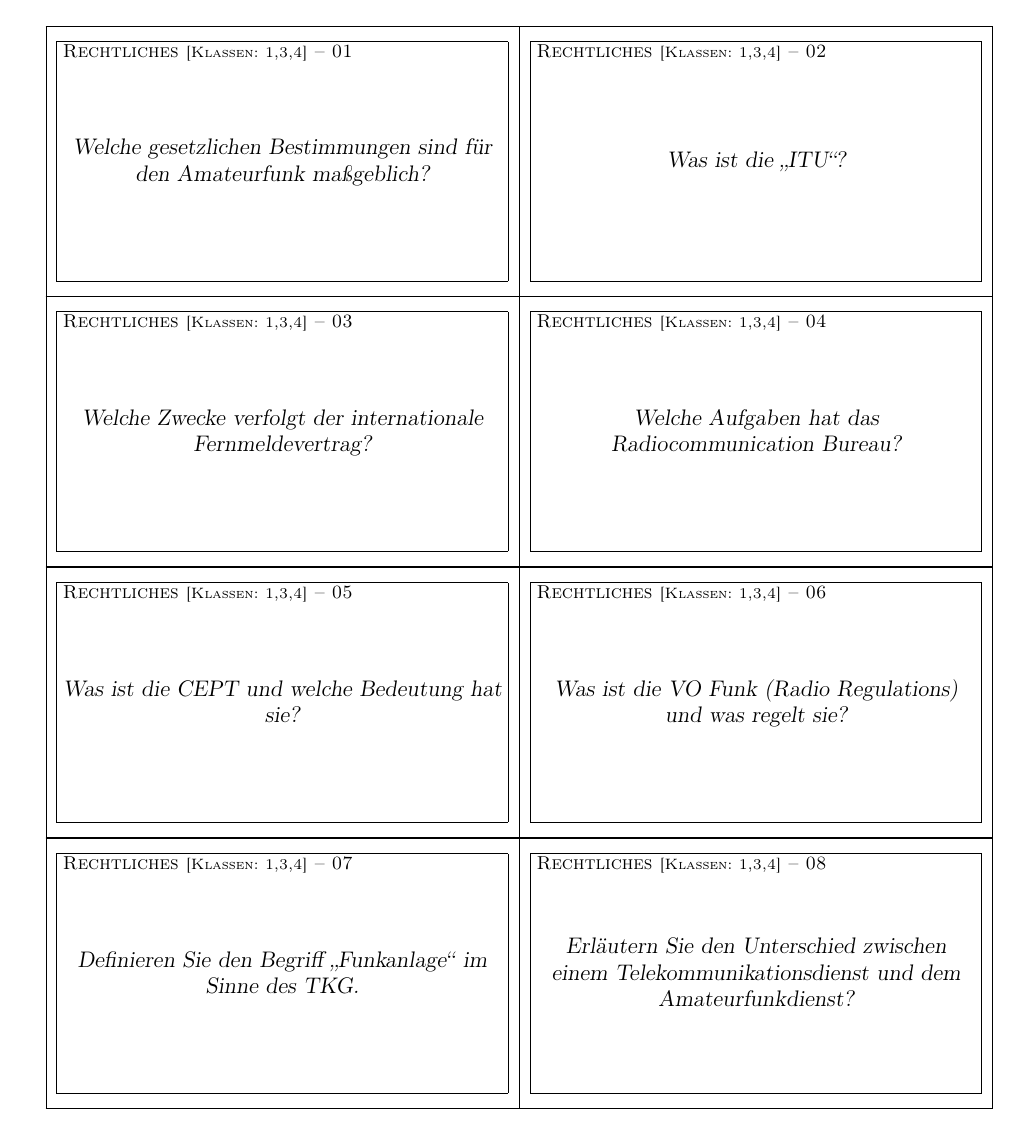
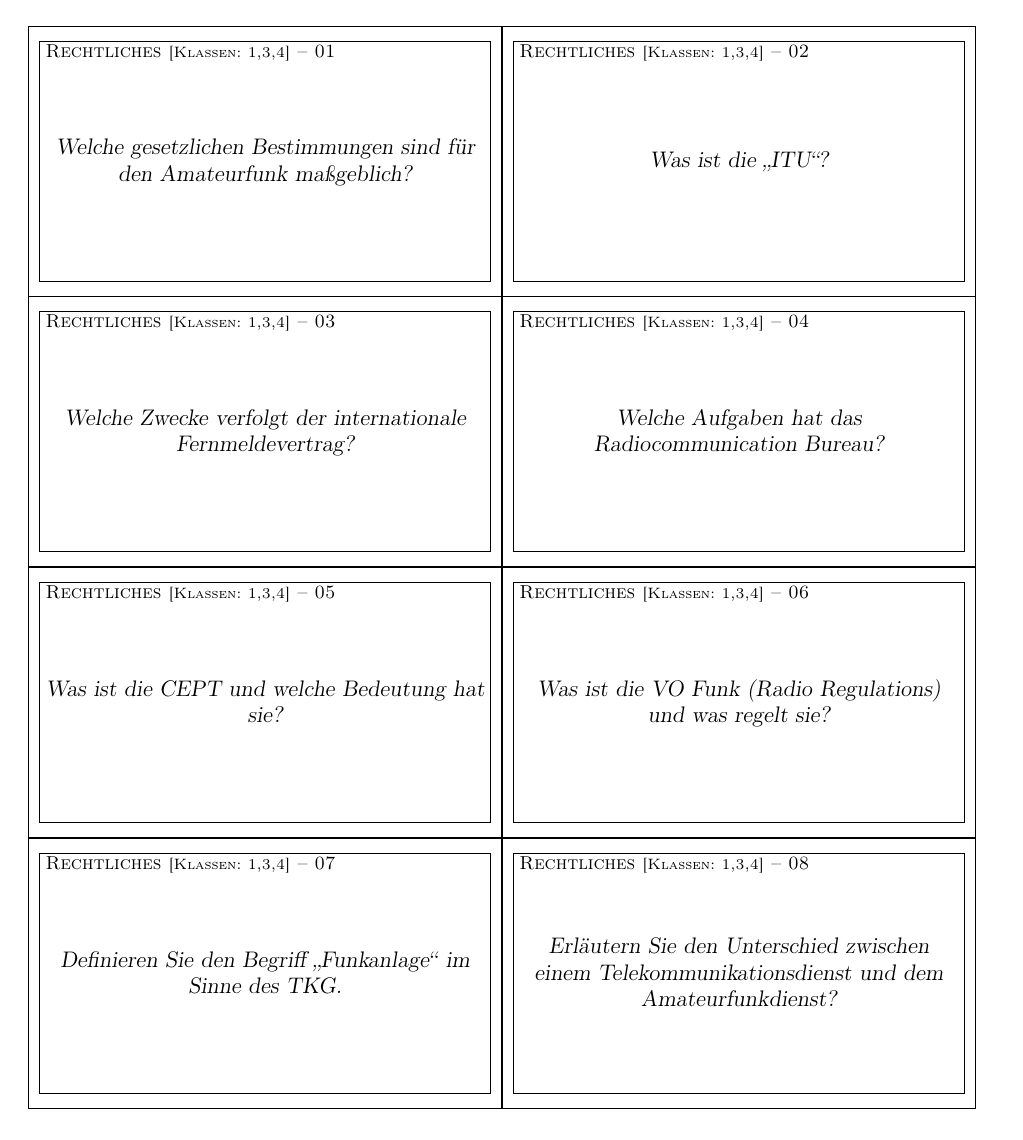
Before and after one commit to prokls/amateurfunk-lernkarten, a LaTeX document (learn.tex): page 1 of 84. Compiled offline with pdfLaTeX.

Commit message:
Fix offset configuration for A4 paper.

```diff
--- a/learn.tex
+++ b/learn.tex
@@ -1,5 +1,5 @@
 \documentclass[avery5371,grid,frame,a4paper]{flashcards}
-\geometry{a4paper}
+\geometry{a4paper,portrait,top=\topoffset,left=45pt,right=45pt,twoside=true,bottom=0.0in,noheadfoot}
 \usepackage[utf8]{inputenc}
 \usepackage[T1]{fontenc}
 \usepackage[ngerman]{babel}
```
Also changed, not shown: learn.pdf.
